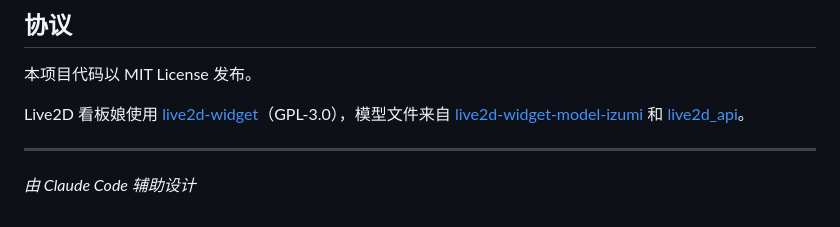
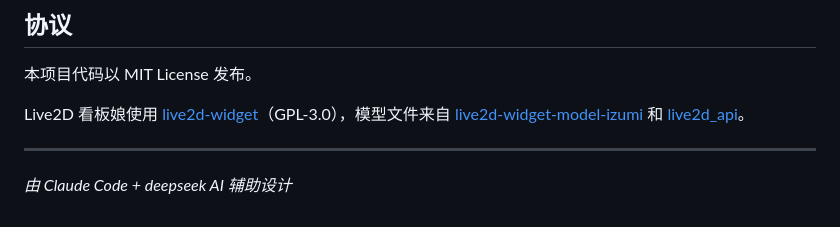
Before and after one commit to Guyugjn/sky-gap-homepage, a Markdown page: README.md, the part around the change. Drawn GitHub-style.

Commit message:
更新 README

```diff
--- a/README.md
+++ b/README.md
@@ -86,4 +86,4 @@ Live2D 看板娘使用 [live2d-widget](https://github.com/stevenjoezhang/live2d-
 
 ---
 
-*由 Claude Code 辅助设计*
+*由 Claude Code + deepseek AI 辅助设计*
```
